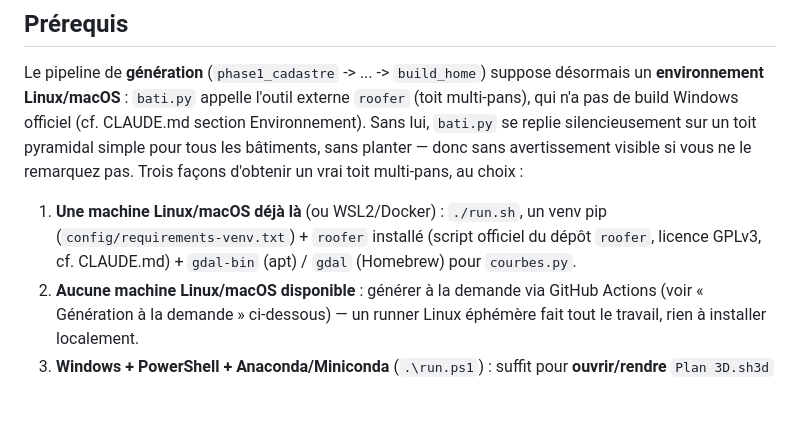
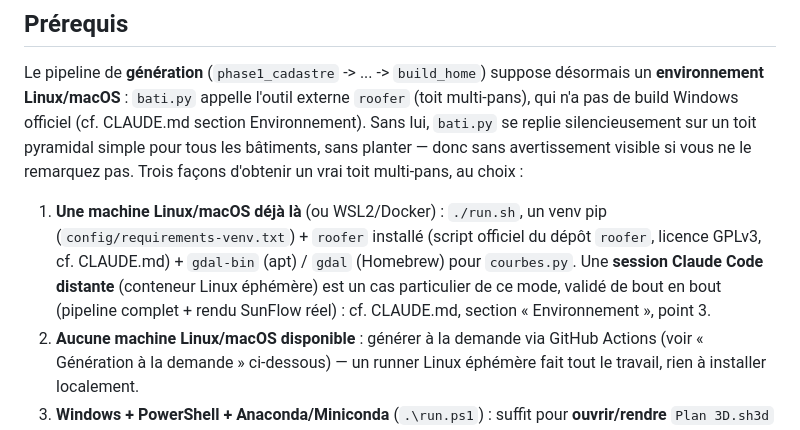
Before and after one commit to mightywhitysocks/sweethome3D-importgeo, a Markdown page: README.md, the part around one of its changes. GitHub-like rendering; blank space fills up the shorter version.

```diff
--- a/README.md
+++ b/README.md
@@ -30,7 +30,10 @@ Trois façons d'obtenir un vrai toit multi-pans, au choix :
 1. **Une machine Linux/macOS déjà là** (ou WSL2/Docker) : `./run.sh`, un
    venv pip (`config/requirements-venv.txt`) + `roofer` installé (script
    officiel du dépôt `roofer`, licence GPLv3, cf. CLAUDE.md) +
-   `gdal-bin` (apt) / `gdal` (Homebrew) pour `courbes.py`.
+   `gdal-bin` (apt) / `gdal` (Homebrew) pour `courbes.py`. Une **session
+   Claude Code distante** (conteneur Linux éphémère) est un cas particulier
+   de ce mode, validé de bout en bout (pipeline complet + rendu SunFlow
+   réel) : cf. CLAUDE.md, section « Environnement », point 3.
 2. **Aucune machine Linux/macOS disponible** : générer à la demande via
    GitHub Actions (voir « Génération à la demande » ci-dessous) — un runner
    Linux éphémère fait tout le travail, rien à installer localement.
```
Also changed, not shown: other parts of README.md (+43 -4 lines).
